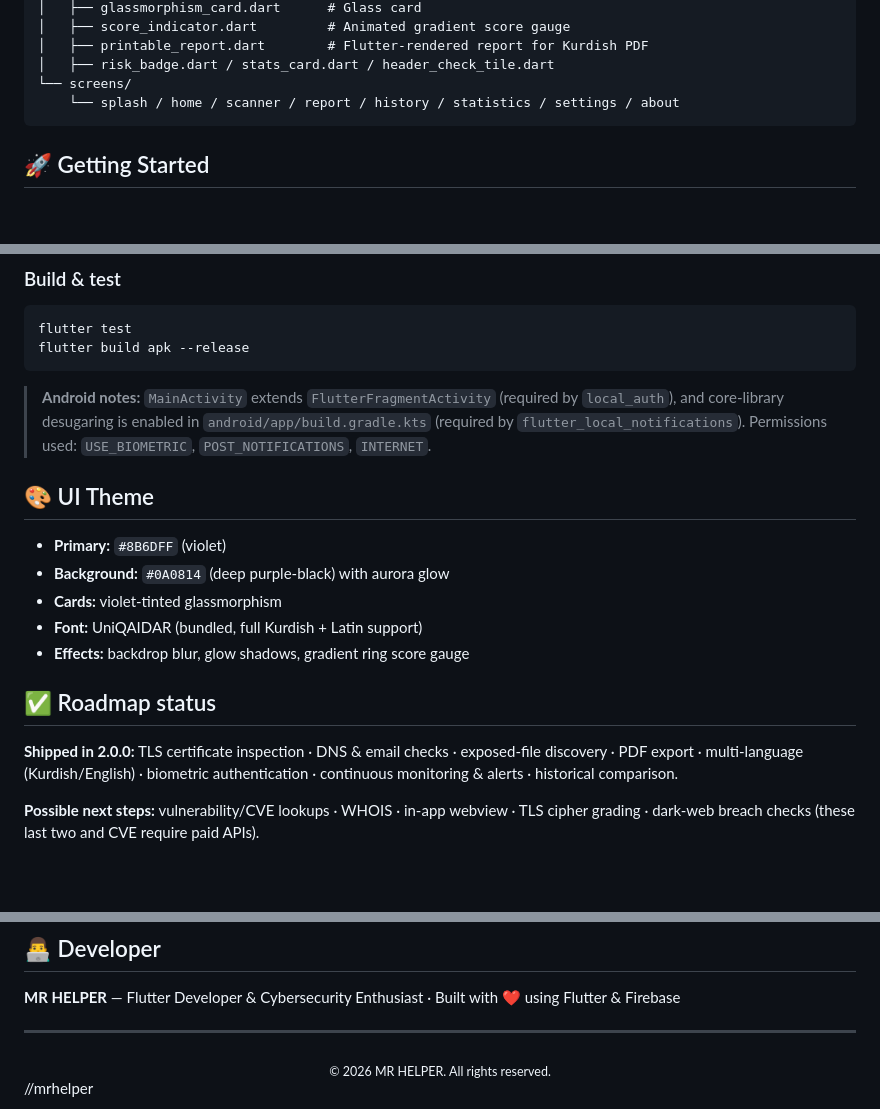
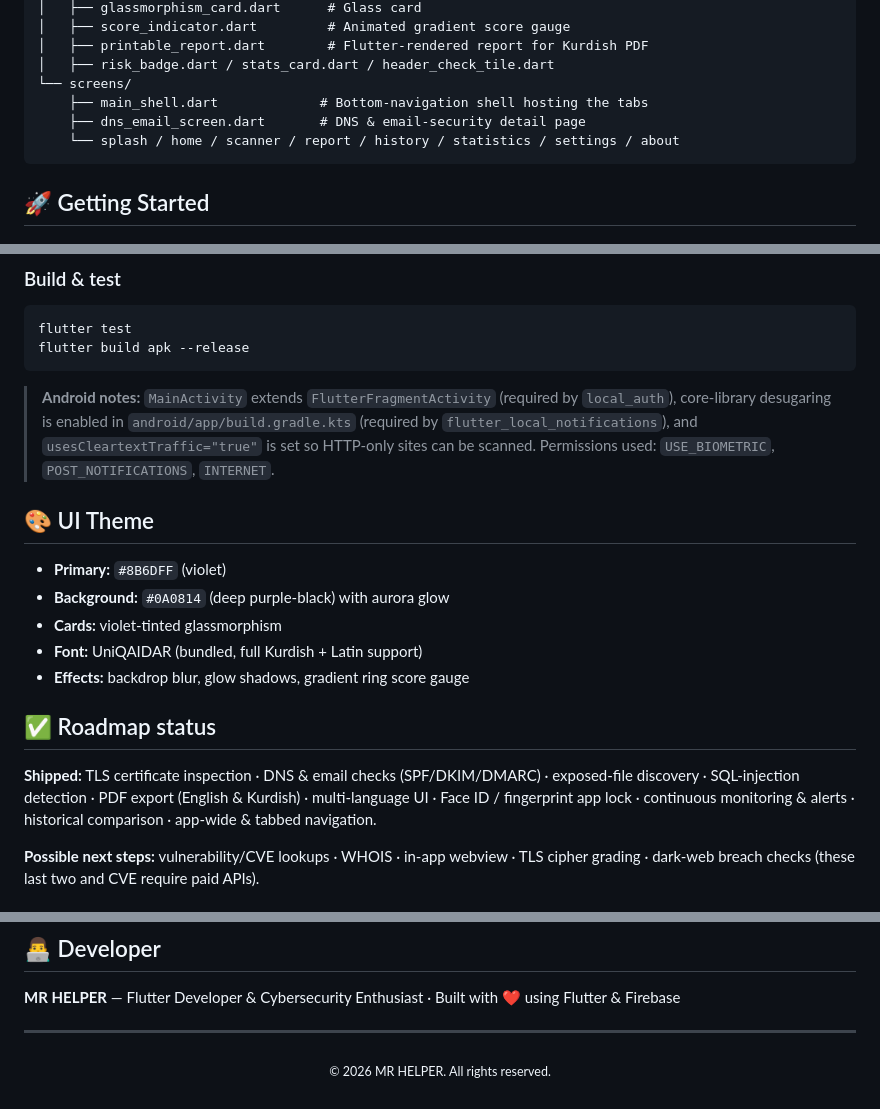
Before and after one commit to Mrhelper-01/mr-helper-security-analyzer, a Markdown page: README.md, 3 parts joined by grey strips. GitHub-like rendering; blank space fills up the shorter version.

````diff
--- a/README.md
+++ b/README.md
@@ -122,6 +127,8 @@ lib/
 │   ├── printable_report.dart        # Flutter-rendered report for Kurdish PDF
 │   ├── risk_badge.dart / stats_card.dart / header_check_tile.dart
 └── screens/
+    ├── main_shell.dart             # Bottom-navigation shell hosting the tabs
+    ├── dns_email_screen.dart       # DNS & email-security detail page
     └── splash / home / scanner / report / history / statistics / settings / about
 ```
 
@@ -161,7 +168,7 @@ flutter test
 flutter build apk --release
 ```
 
-> **Android notes:** `MainActivity` extends `FlutterFragmentActivity` (required by `local_auth`), and core-library desugaring is enabled in `android/app/build.gradle.kts` (required by `flutter_local_notifications`). Permissions used: `USE_BIOMETRIC`, `POST_NOTIFICATIONS`, `INTERNET`.
+> **Android notes:** `MainActivity` extends `FlutterFragmentActivity` (required by `local_auth`), core-library desugaring is enabled in `android/app/build.gradle.kts` (required by `flutter_local_notifications`), and `usesCleartextTraffic="true"` is set so HTTP-only sites can be scanned. Permissions used: `USE_BIOMETRIC`, `POST_NOTIFICATIONS`, `INTERNET`.
 
 ## 🎨 UI Theme
 
@@ -173,7 +180,7 @@ flutter build apk --release
 
 ## ✅ Roadmap status
 
-**Shipped in 2.0.0:** TLS certificate inspection · DNS & email checks · exposed-file discovery · PDF export · multi-language (Kurdish/English) · biometric authentication · continuous monitoring & alerts · historical comparison.
+**Shipped:** TLS certificate inspection · DNS & email checks (SPF/DKIM/DMARC) · exposed-file discovery · SQL-injection detection · PDF export (English & Kurdish) · multi-language UI · Face ID / fingerprint app lock · continuous monitoring & alerts · historical comparison · app-wide & tabbed navigation.
 
 **Possible next steps:** vulnerability/CVE lookups · WHOIS · in-app webview · TLS cipher grading · dark-web breach checks (these last two and CVE require paid APIs).
 
@@ -198,4 +205,3 @@ Licensed under the MIT License — see the LICENSE file for details.
 <div align="center">
   <sub>© 2026 MR HELPER. All rights reserved.</sub>
 </div>
-//mrhelper
````
Also changed, not shown: other parts of README.md (+11 -6 lines).
